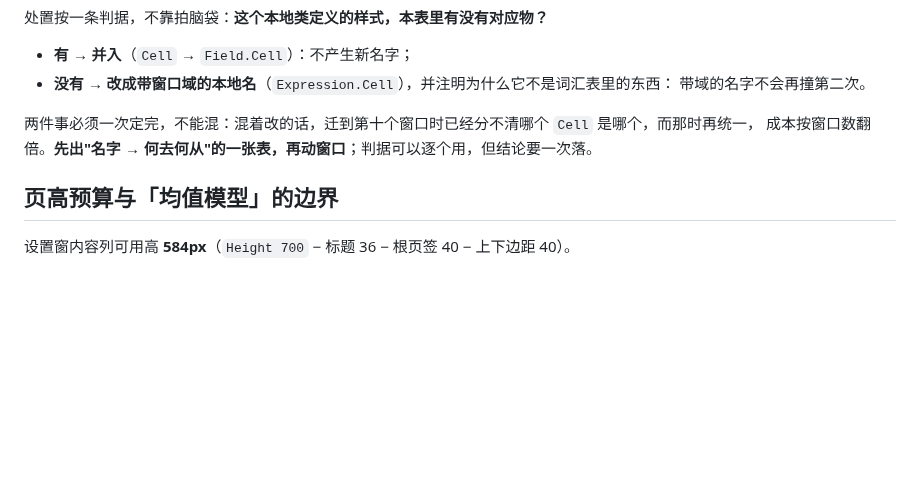
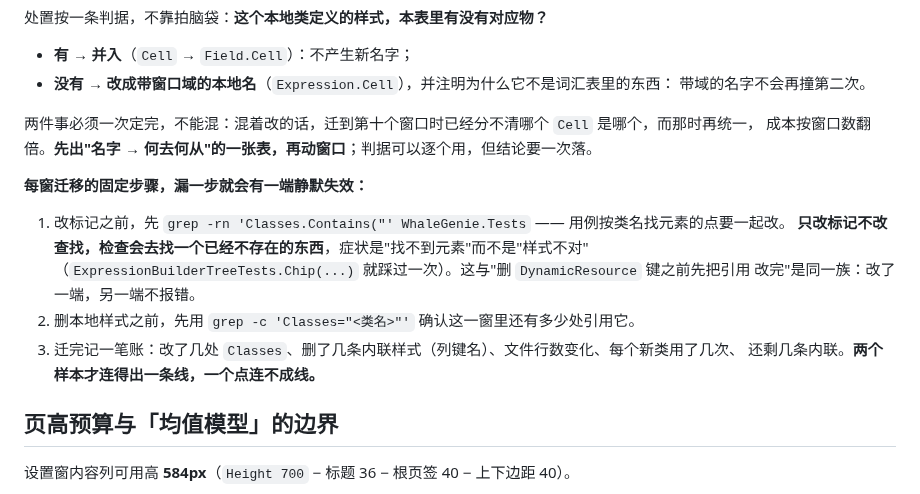
Before and after one commit to ilpoint/WhaleGenie, a Markdown page: doc/ui-style.md, the part around the change. Rendered like a GitHub page; blank space fills up the shorter version.

Commit message:
迁移清单补一条：改标记之前先搜测试里按类名找元素的点
`ExpressionBuilderTreeTests.Chip(...)` 按 `Classes.Contains("Chip")` 找元素，类名换成 `Tag` 之后
它去找一个已经不存在的东西，报的是"找不到元素"而不是"样式不对"——**改了一端，另一端不报错**，
与"删 `DynamicResource` 键之前先把引用改完"是同一族。

顺带把每窗迁移的三步写进清单：先搜测试、再确认引用数、迁完记账（两个样本才连得出一条线）。

```diff
--- a/doc/ui-style.md
+++ b/doc/ui-style.md
@@ -490,6 +490,16 @@ Border.Card.Selectable:pointerover:not(.selected)   /* 选中时不显示 hover
 两件事必须一次定完，不能混：混着改的话，迁到第十个窗口时已经分不清哪个 `Cell` 是哪个，而那时再统一，
 成本按窗口数翻倍。**先出"名字 → 何去何从"的一张表，再动窗口**；判据可以逐个用，但结论要一次落。
 
+**每窗迁移的固定步骤，漏一步就会有一端静默失效：**
+
+1. 改标记之前，先 `grep -rn 'Classes.Contains("' WhaleGenie.Tests` —— 用例按类名找元素的点要一起改。
+   **只改标记不改查找，检查会去找一个已经不存在的东西**，症状是"找不到元素"而不是"样式不对"
+   （`ExpressionBuilderTreeTests.Chip(...)` 就踩过一次）。这与"删 `DynamicResource` 键之前先把引用
+   改完"是同一族：改了一端，另一端不报错。
+2. 删本地样式之前，先用 `grep -c 'Classes="<类名>"'` 确认这一窗里还有多少处引用它。
+3. 迁完记一笔账：改了几处 `Classes`、删了几条内联样式（列键名）、文件行数变化、每个新类用了几次、
+   还剩几条内联。**两个样本才连得出一条线，一个点连不成线。**
+
 ## 页高预算与「均值模型」的边界
 
 设置窗内容列可用高 **584px**（`Height 700` − 标题 36 − 根页签 40 − 上下边距 40）。
```
